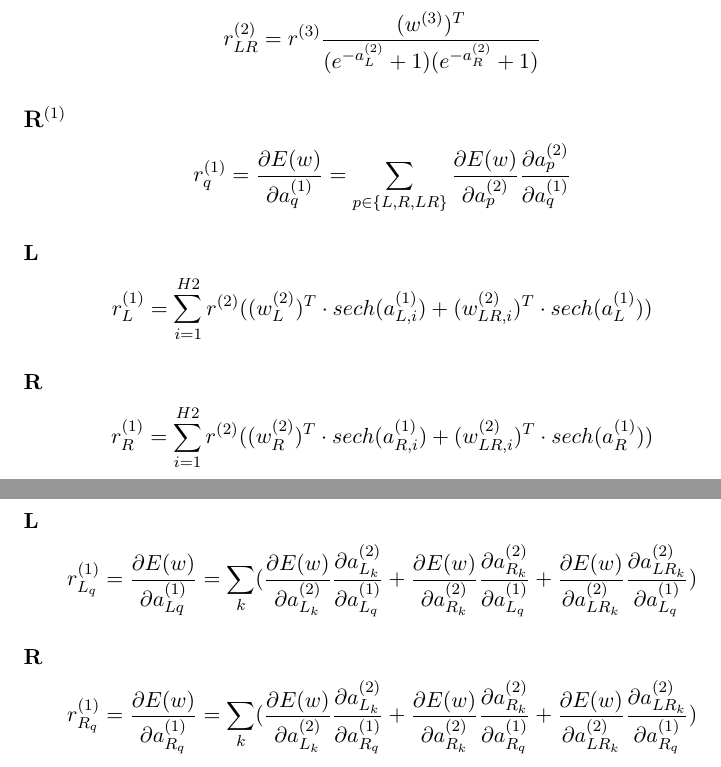
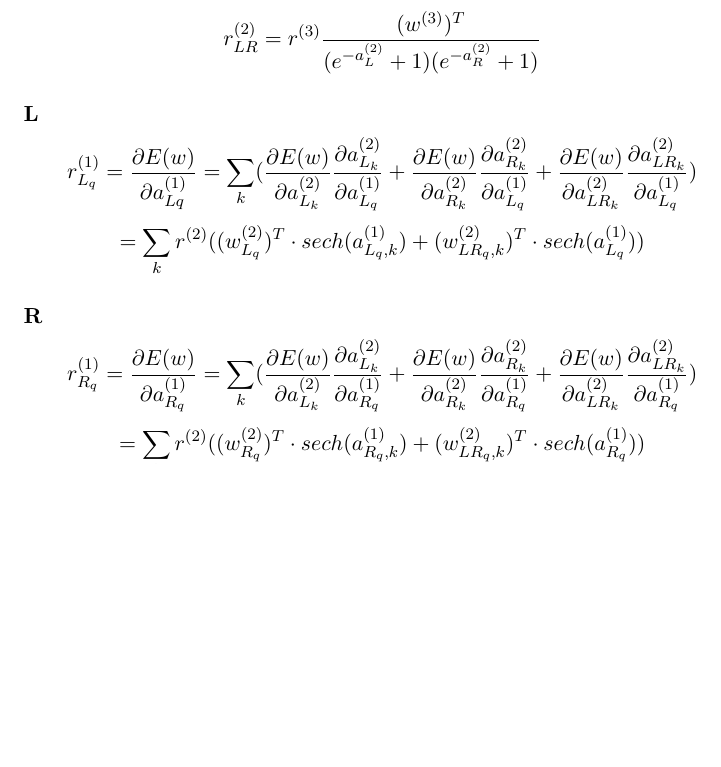
Before and after one commit to quentinms/PCML---Mini-Project, a LaTeX document (mlp_derivations.tex): two parts of pages 1 and 2 of 2 before the commit and part of the page after it, the two joined at a grey line, cut so that both start at the same text, the shorter picture padded with empty space. Compiled offline with pdfLaTeX.

Commit message:
Add complete derivation of rL1 and rR1

```diff
--- a/mlp_derivations.tex
+++ b/mlp_derivations.tex
@@ -16,17 +16,11 @@ $$r^{(2)}_{R} =r^{(3)} \frac{(w^{(3)})^T \cdot a_{LR}^{(2)} \cdot e^{a_R^{(2)}+a
 \subsubsection*{LR}
 $$r^{(2)}_{LR} =r^{(3)} \frac{(w^{(3)})^T}{(e^{-a_L^{(2)}}+1)(e^{-a_R^{(2)}}+1)}$$
 
-\subsection*{R$^{(1)}$}
-$$ r^{(1)}_{q} = \frac{\partial E(w)}{\partial a^{(1)}_q} = \sum_{p\in\{L, R, LR\}} \frac{\partial E(w)}{\partial a_p^{(2)}}\frac{\partial a^{(2)}_p}{\partial a^{(1)}_q}  $$
-\subsubsection*{L}
-$$r^{(1)}_{L} = \sum_{i=1}^{H2} r^{(2)} ( (w_{L}^{(2)})^T\cdot sech(a_{L,i}^{(1)}) + (w_{LR,i}^{(2)})^T\cdot sech(a_{L}^{(1)}) ) $$
-
-\subsubsection*{R}
-$$r^{(1)}_{R} =  \sum_{i=1}^{H2}  r^{(2)} ( (w_{R}^{(2)})^T\cdot sech(a_{R,i}^{(1)}) + (w_{LR,i}^{(2)})^T\cdot sech(a_{R}^{(1)}) ) $$
-
 \subsubsection*{L}
 $$r^{(1)}_{L_q} = \frac{\partial E(w)}{\partial a^{(1)}_{Lq}} =\sum_{k} ( \frac{\partial E(w)}{\partial a^{(2)}_{L_k}} \frac{\partial a^{(2)}_{L_k}}{\partial a^{(1)}_{L_q}} + \frac{\partial E(w)}{\partial a^{(2)}_{R_k}} \frac{\partial a^{(2)}_{R_k}}{\partial a^{(1)}_{L_q}} +  \frac{\partial E(w)}{\partial a^{(2)}_{LR_k}} \frac{\partial a^{(2)}_{LR_k}}{\partial a^{(1)}_{L_q}} )$$
+$$= \sum_{k} r^{(2)} ( (w_{L_q}^{(2)})^T\cdot sech(a_{L_q,k}^{(1)}) + (w_{LR_q,k}^{(2)})^T\cdot sech(a_{L_q}^{(1)}) )$$
 
 \subsubsection*{R}
 $$r^{(1)}_{R_q} = \frac{\partial E(w)}{\partial a^{(1)}_{R_q}} =\sum_{k} ( \frac{\partial E(w)}{\partial a^{(2)}_{L_k}} \frac{\partial a^{(2)}_{L_k}}{\partial a^{(1)}_{R_q}} + \frac{\partial E(w)}{\partial a^{(2)}_{R_k}} \frac{\partial a^{(2)}_{R_k}}{\partial a^{(1)}_{R_q}} +  \frac{\partial E(w)}{\partial a^{(2)}_{LR_k}} \frac{\partial a^{(2)}_{LR_k}}{\partial a^{(1)}_{R_q}} )$$
+$$=\sum_{k}  r^{(2)} ( (w_{R_q}^{(2)})^T\cdot sech(a_{R_q,k}^{(1)}) + (w_{LR_q,k}^{(2)})^T\cdot sech(a_{R_q}^{(1)}) )$$
 \end{document}
```
Also changed, not shown: mlp_derivations.pdf.
